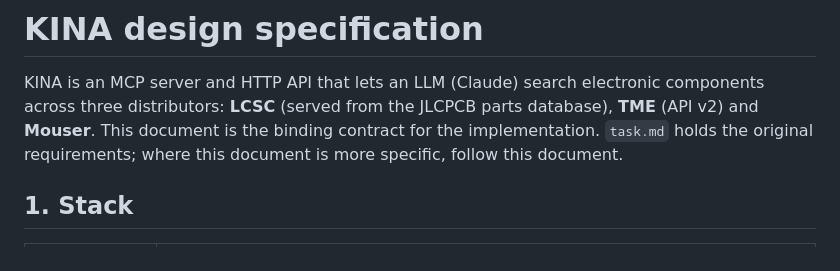
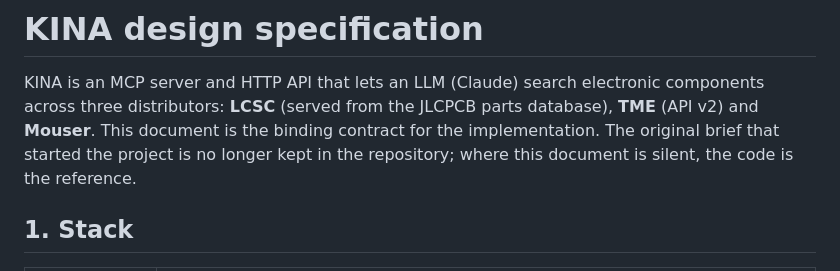
Before and after one commit to Alacrity-Education/KINA, a Markdown page: docs/DESIGN.md, the part around the change. GitHub-like rendering.

```diff
--- a/docs/DESIGN.md
+++ b/docs/DESIGN.md
@@ -2,8 +2,7 @@
 
 KINA is an MCP server and HTTP API that lets an LLM (Claude) search electronic components across
 three distributors: **LCSC** (served from the JLCPCB parts database), **TME** (API v2) and **Mouser**.
-This document is the binding contract for the implementation. `task.md` holds the original
-requirements; where this document is more specific, follow this document.
+This document is the binding contract for the implementation. The original brief that started the project is no longer kept in the repository; where this document is silent, the code is the reference.
 
 ## 1. Stack
 
```
Also changed, not shown: CLAUDE.md (+0 -1 lines), task.md (deleted, +0 -88 lines).
